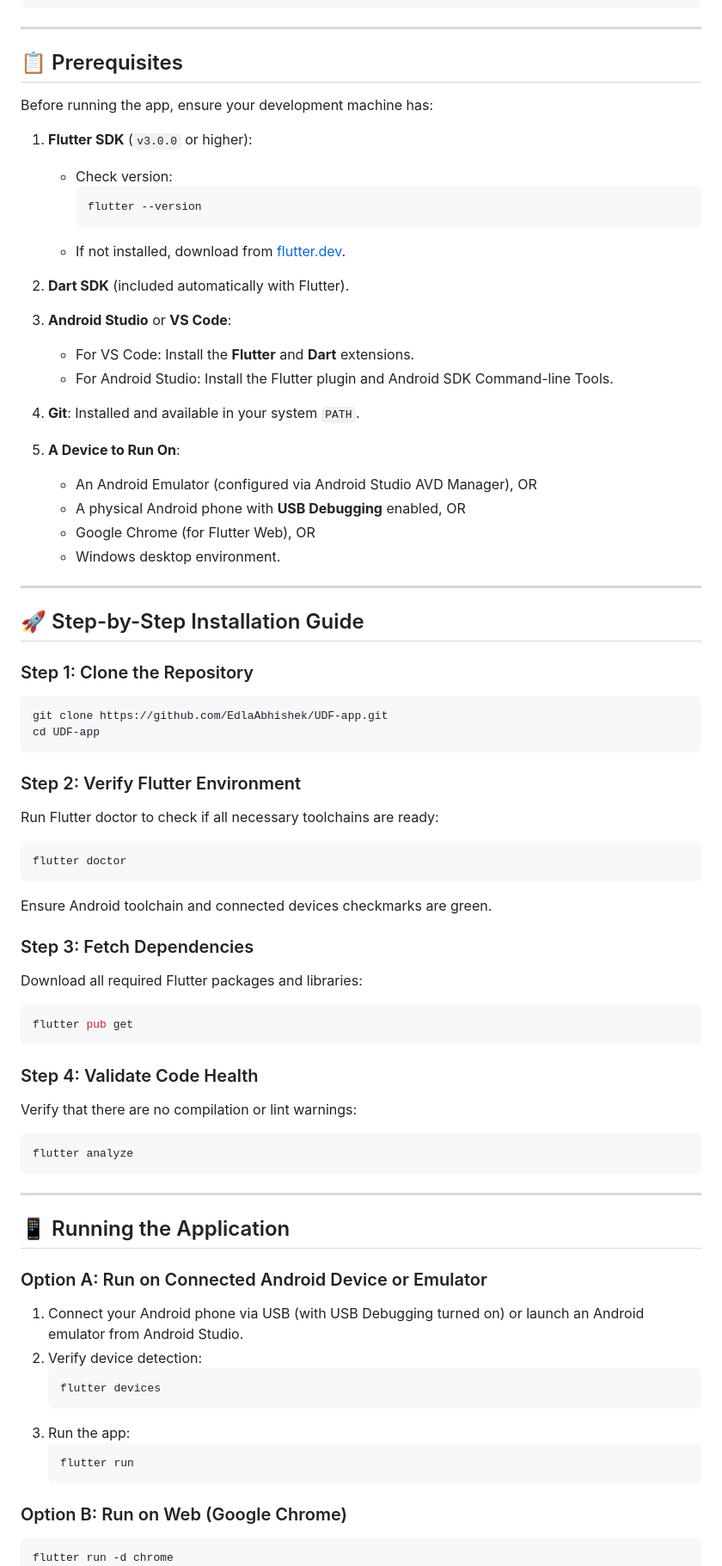
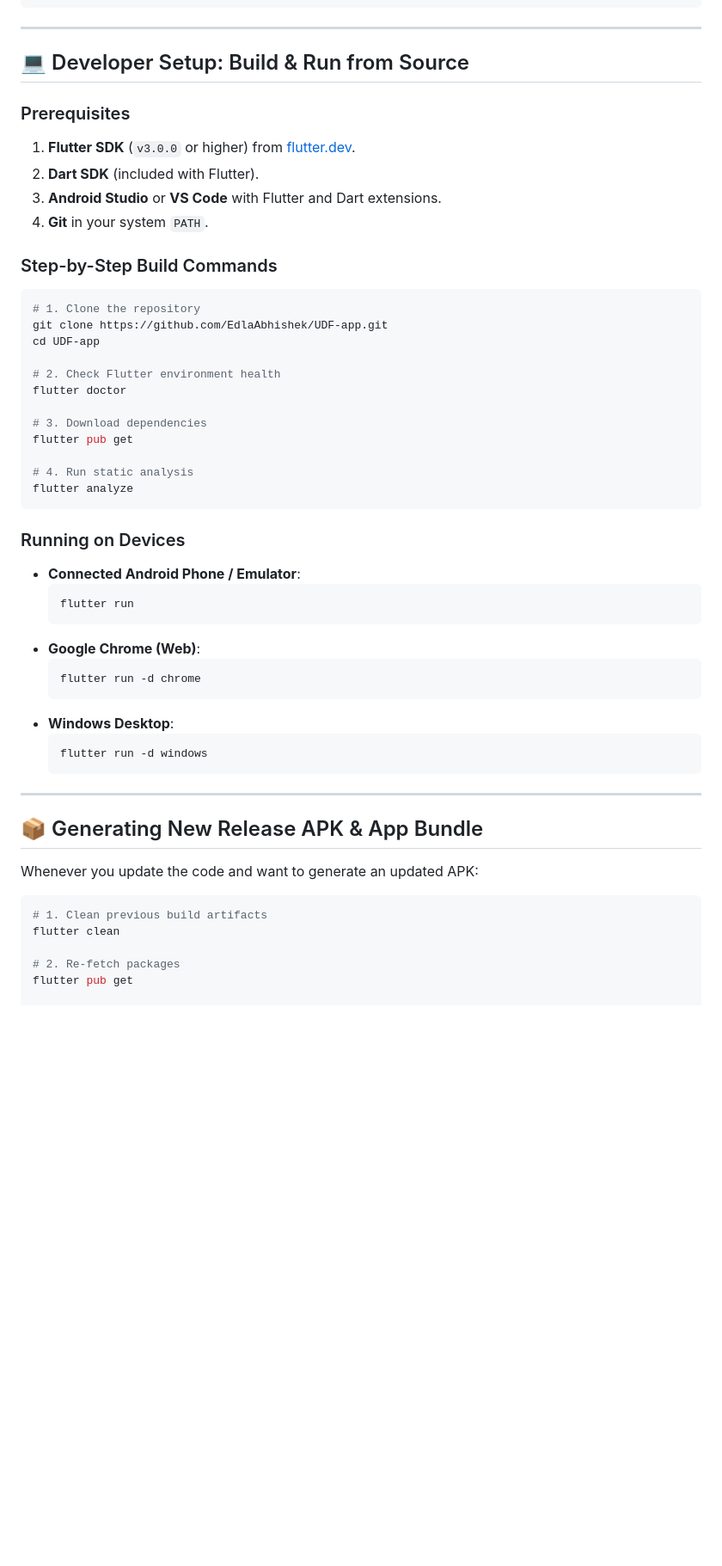
Before and after one commit to EdlaAbhishek/UDF-app, a Markdown page: README.md, the part around one of its changes. Shown at 86% size. Drawn GitHub-style; blank space fills up the shorter version.

````diff
--- a/README.md
+++ b/README.md
@@ -56,77 +102,54 @@ lib/
 
 ---
 
-## 📋 Prerequisites
+## 💻 Developer Setup: Build & Run from Source
 
-Before running the app, ensure your development machine has:
+### Prerequisites
+1. **Flutter SDK** (`v3.0.0` or higher) from [flutter.dev](https://docs.flutter.dev/get-started/install).
+2. **Dart SDK** (included with Flutter).
+3. **Android Studio** or **VS Code** with Flutter and Dart extensions.
+4. **Git** in your system `PATH`.
 
-1. **Flutter SDK** (`v3.0.0` or higher):
-   - Check version:
-     ```bash
-     flutter --version
-     ```
-   - If not installed, download from [flutter.dev](https://docs.flutter.dev/get-started/install).
+### Step-by-Step Build Commands
+```bash
+# 1. Clone the repository
+git clone https://github.com/EdlaAbhishek/UDF-app.git
+cd UDF-app
 
-2. **Dart SDK** (included automatically with Flutter).
+# 2. Check Flutter environment health
+flutter doctor
 
-3. **Android Studio** or **VS Code**:
-   - For VS Code: Install the **Flutter** and **Dart** extensions.
-   - For Android Studio: Install the Flutter plugin and Android SDK Command-line Tools.
+# 3. Download dependencies
+flutter pub get
 
-4. **Git**: Installed and available in your system `PATH`.
+# 4. Run static analysis
+flutter analyze
+```
 
-5. **A Device to Run On**:
-   - An Android Emulator (configured via Android Studio AVD Manager), OR
-   - A physical Android phone with **USB Debugging** enabled, OR
-   - Google Chrome (for Flutter Web), OR
-   - Windows desktop environment.
+### Running on Devices
+- **Connected Android Phone / Emulator**:
+  ```bash
+  flutter run
+  ```
+- **Google Chrome (Web)**:
+  ```bash
+  flutter run -d chrome
+  ```
+- **Windows Desktop**:
+  ```bash
+  flutter run -d windows
+  ```
 
 ---
 
-## 🚀 Step-by-Step Installation Guide
+## 📦 Generating New Release APK & App Bundle
 
-### Step 1: Clone the Repository
+Whenever you update the code and want to generate an updated APK:
+
 ```bash
-git clone https://github.com/EdlaAbhishek/UDF-app.git
-cd UDF-app
-```
+# 1. Clean previous build artifacts
+flutter clean
 
-### Step 2: Verify Flutter Environment
-Run Flutter doctor to check if all necessary toolchains are ready:
-```bash
-flutter doctor
-```
-Ensure Android toolchain and connected devices checkmarks are green.
+# 2. Re-fetch packages
+flutter pub get
 
-### Step 3: Fetch Dependencies
-Download all required Flutter packages and libraries:
-```bash
-flutter pub get
-```
-
-### Step 4: Validate Code Health
-Verify that there are no compilation or lint warnings:
-```bash
-flutter analyze
-```
-
----
-
-## 📱 Running the Application
-
-### Option A: Run on Connected Android Device or Emulator
-1. Connect your Android phone via USB (with USB Debugging turned on) or launch an Android emulator from Android Studio.
-2. Verify device detection:
-   ```bash
-   flutter devices
-   ```
-3. Run the app:
-   ```bash
-   flutter run
-   ```
-
-### Option B: Run on Web (Google Chrome)
-```bash
-flutter run -d chrome
-```
-
````
Also changed, not shown: other parts of README.md (+70 -56 lines).
